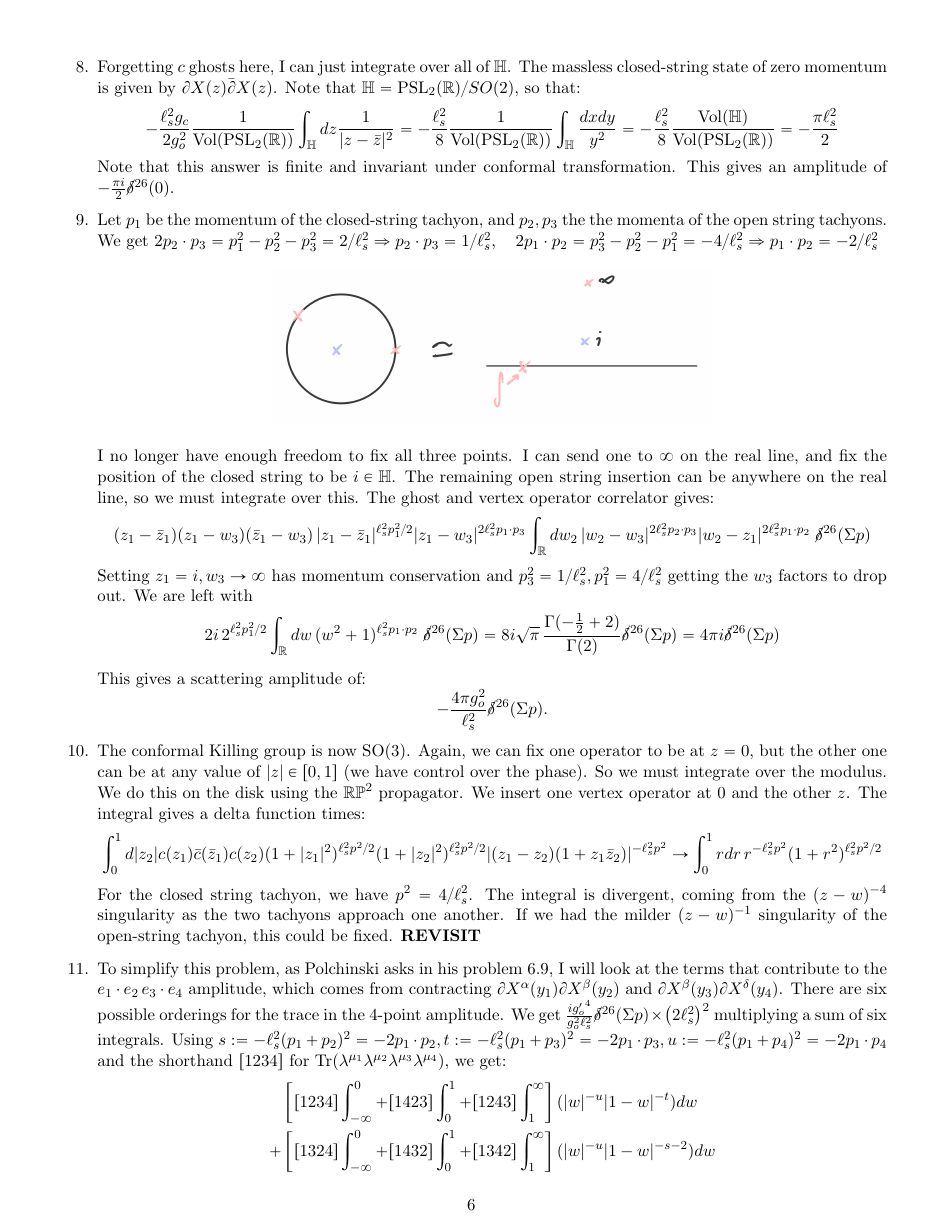
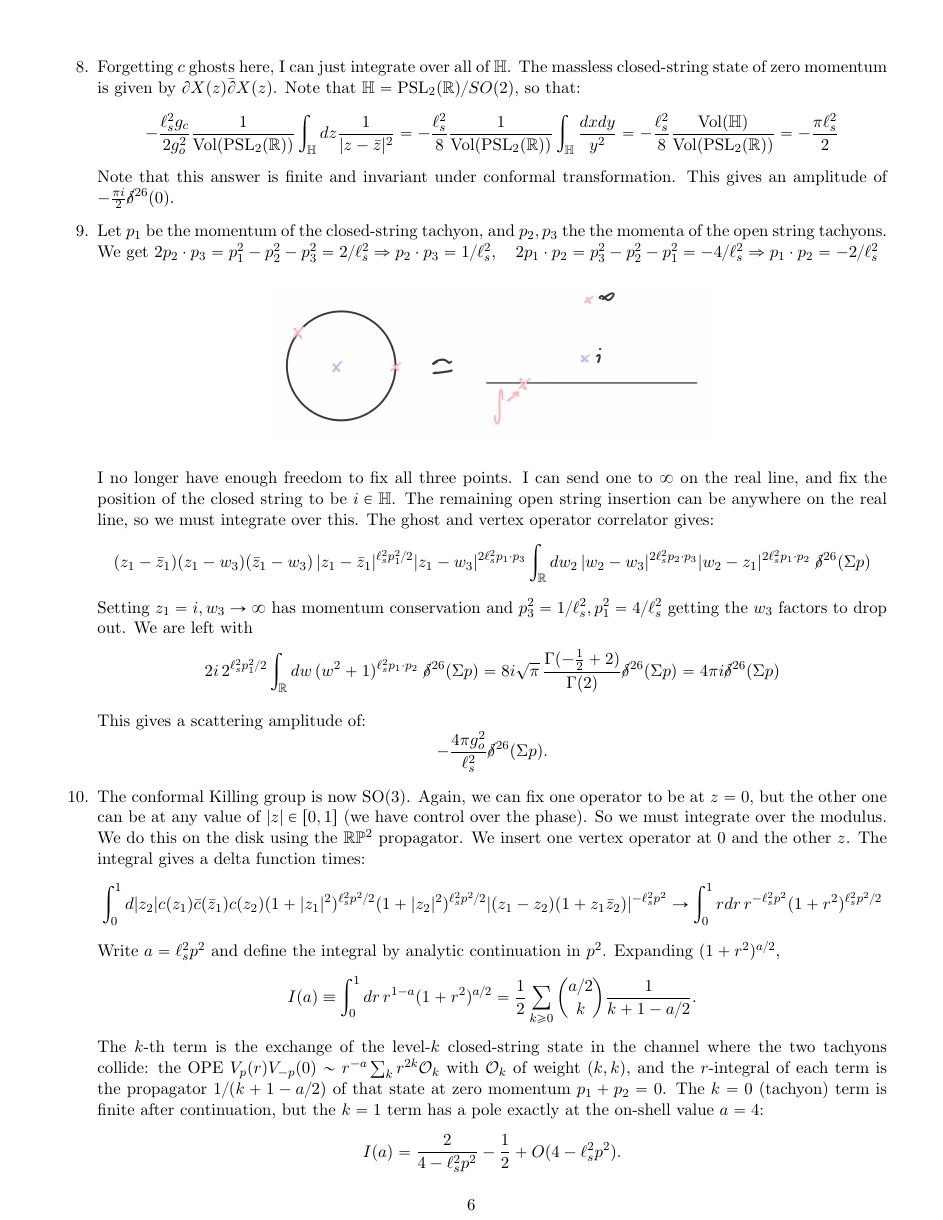
Before and after one commit to ABAtanasov/Kiritsis-Solutions, a LaTeX figure (Chapter 5.tex): page 6 of 9. Compiled offline with pdfLaTeX.

Commit message:
Fix major issue in Chapter 5 solutions (5.10)
5.10: the RP^2 two-tachyon amplitude stopped at "the integral is
divergent, REVISIT". Now evaluate the modulus integral by analytic
continuation in p^2, I(a) = (1/2) sum_k C(a/2,k)/(k+1-a/2), identify
each term as level-k closed-string exchange at zero momentum, and show
the on-shell divergence is the k=1 pole I(a) ~ 2/(4 - l_s^2 p^2) - 1/2:
the massless (graviton/dilaton) tadpole on the crosscap, which cancels
against the disk tadpole in the unoriented theory with N = 2^13.
Removed the incorrect remark about the open-string tachyon singularity.
(5.6 and 5.15 were already corrected in the mechanical-fixes pass.)

Rebuilt Chapter 5.pdf.

Co-Authored-By: Claude Fable 5.1 <noreply@anthropic.com>
Claude-Session: https://claude.ai/code/session_01HmVAkgxLgPQbfySmZaBa2f

```diff
--- a/Chapter 5.tex
+++ b/Chapter 5.tex
@@ -341,8 +341,15 @@
 	\[
 		\int_0^1 d|z_2| c(z_1)\bar c(\bar z_1) c(z_2)  (1+|z_1|^2)^{\ell_s^2 p^2/2} (1+|z_2|^2)^{\ell_s^2 p^2/2} |(z_1 - z_2) (1+z_1 \bar z_2)|^{-\ell_s^2 p^2}\to \int_0^1 r dr\, r^{-\ell_s^2 p^2} (1+r^2)^{\ell_s^2 p^2/2}
 	\]
-	For the closed string tachyon, we have $p^2 = 4/\ell_s^2$. The integral is divergent, coming from the $(z-w)^{-4}$ singularity as the two tachyons approach one another. If we had the milder $(z-w)^{-1}$ singularity of the open-string tachyon, this could be fixed.
-	\textbf{REVISIT}
+	Write $a = \ell_s^2 p^2$ and define the integral by analytic continuation in $p^2$. Expanding $(1+r^2)^{a/2}$,
+	\[
+		I(a) \equiv \int_0^1 dr\, r^{1-a} (1+r^2)^{a/2} = \frac12 \sum_{k \geq 0} \binom{a/2}{k} \frac{1}{k + 1 - a/2}.
+	\]
+	The $k$-th term is the exchange of the level-$k$ closed-string state in the channel where the two tachyons collide: the OPE $V_p(r) V_{-p}(0) \sim r^{-a} \sum_k r^{2k} \O_k$ with $\O_k$ of weight $(k, k)$, and the $r$-integral of each term is the propagator $1/(k+1-a/2)$ of that state at zero momentum $p_1 + p_2 = 0$. The $k = 0$ (tachyon) term is finite after continuation, but the $k = 1$ term has a pole exactly at the on-shell value $a = 4$:
+	\[
+		I(a) = \frac{2}{4 - \ell_s^2 p^2} - \frac12 + O(4 - \ell_s^2 p^2).
+	\]
+	This is the massless closed string (graviton and dilaton) propagating at zero momentum into the crosscap: the divergence is the $\RP^2$ one-point function of the massless fields, the unoriented analogue of the disk tadpole of problem 5.8. So the amplitude is $i g_c^2 C_{\RP^2}\, \sdelta^{26}(p_1 + p_2)\, I(\ell_s^2 p^2)$ and is ill-defined on shell by itself; it only makes sense together with the disk two-tachyon amplitude, whose divergence has the same origin, and in the unoriented theory with $N = 2^{13}$ the two tadpoles cancel (problem 5.15).
 
 
 	\item To simplify this problem, as Polchinski asks in his problem 6.9, I will look at the terms that contribute to the $e_1 \cdot e_2 \, e_3 \cdot e_4$ amplitude, which comes from contracting $\d X^\alpha(y_1) \d X^\beta(y_2)$ and $\d X^\beta(y_3) \d X^\delta(y_4)$. There are six possible orderings for the trace in the 4-point amplitude. We get $\frac{i {g_o'}^4}{g_o^2 \ell_s^2}  \sdelta^{26}(\Sigma p) \times \left(2 \ell_s^2 \right)^2$ multiplying a sum of six integrals. Using $s := - \ell_s^2 (p_1 + p_2)^2 = -2 p_1 \cdot p_2, t := - \ell_s^2 (p_1 + p_3)^2 = - 2 p_1 \cdot p_3, u := - \ell_s^2 (p_1 + p_4)^2 = - 2 p_1 \cdot p_4$ and the shorthand $[1234]$ for $\mathrm{Tr}(\lambda^{\mu_1} \lambda^{\mu_2} \lambda^{\mu_3} \lambda^{\mu_4})$, we get:
```
Also changed, not shown: Chapter 5.pdf.
